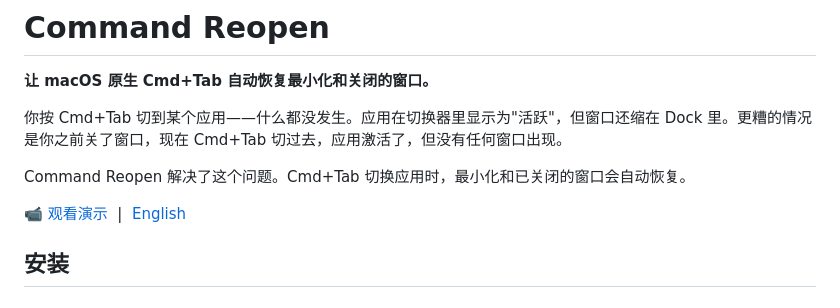
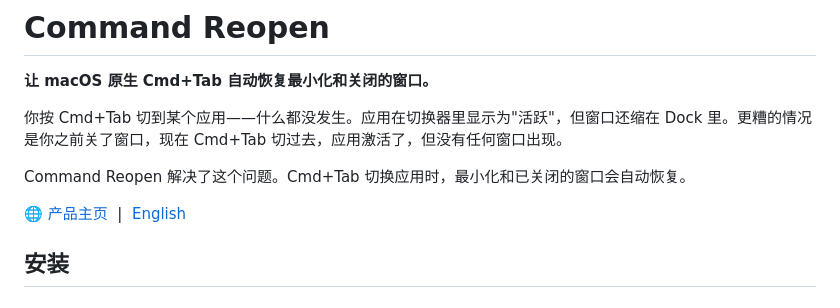
Before and after one commit to Feng6611/mac-command-reopen, a Markdown page: README_CN.md, the part around one of its changes. GitHub-like rendering.

```diff
--- a/README_CN.md
+++ b/README_CN.md
@@ -6,7 +6,7 @@
 
 Command Reopen 解决了这个问题。Cmd+Tab 切换应用时，最小化和已关闭的窗口会自动恢复。
 
-📹 [观看演示](https://commandreopen.com/demo.mp4) &nbsp;|&nbsp; [English](README.md)
+🌐 [产品主页](https://commandreopen.com) &nbsp;|&nbsp; [English](README.md)
 
 ## 安装
 
```
Also changed, not shown: other parts of README_CN.md (+1 -1 lines), README.md (+2 -2 lines).
